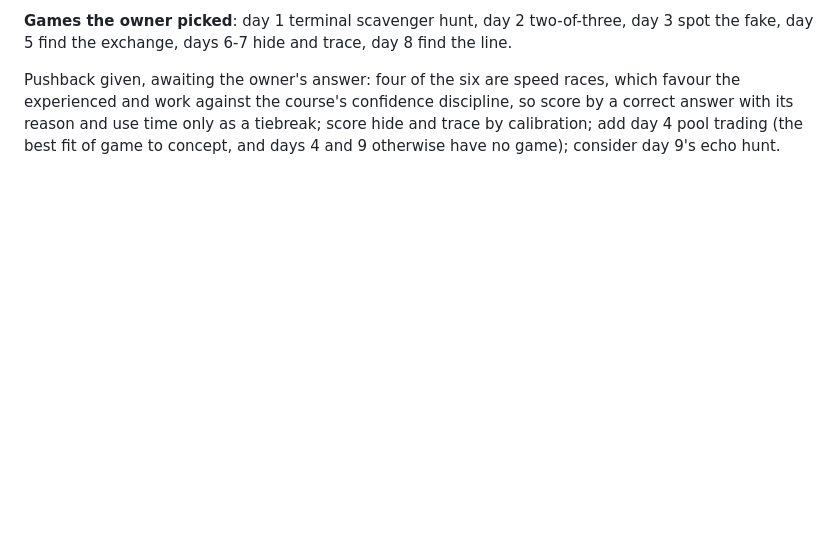
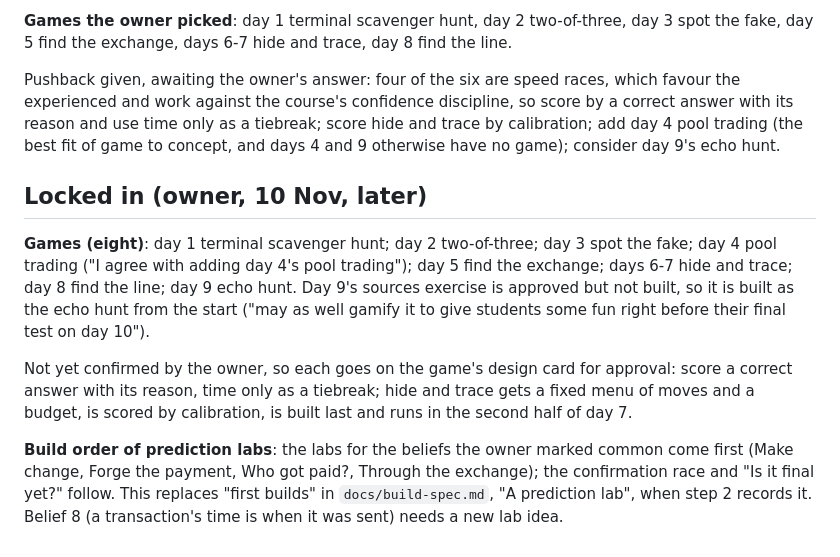
Before and after one commit to astevegreen/blockchain-technology-course, a Markdown page: docs/analysis/2026-11-lab-plan.md, the part around the change. GitHub-like rendering; blank space fills up the shorter version.

Commit message:
Record the games and build order the owner locked in
Requested: "I agree with adding day 4's pool trading. Your question #2: yes."

Co-Authored-By: Claude <noreply@anthropic.com>

```diff
--- a/docs/analysis/2026-11-lab-plan.md
+++ b/docs/analysis/2026-11-lab-plan.md
@@ -214,3 +214,19 @@ Pushback given, awaiting the owner's answer: four of the six are speed races, wh
 work against the course's confidence discipline, so score by a correct answer with its reason and use time only
 as a tiebreak; score hide and trace by calibration; add day 4 pool trading (the best fit of game to concept, and
 days 4 and 9 otherwise have no game); consider day 9's echo hunt.
+
+## Locked in (owner, 10 Nov, later)
+
+**Games (eight)**: day 1 terminal scavenger hunt; day 2 two-of-three; day 3 spot the fake; day 4 pool trading
+("I agree with adding day 4's pool trading"); day 5 find the exchange; days 6-7 hide and trace; day 8 find the
+line; day 9 echo hunt. Day 9's sources exercise is approved but not built, so it is built as the echo hunt from
+the start ("may as well gamify it to give students some fun right before their final test on day 10").
+
+Not yet confirmed by the owner, so each goes on the game's design card for approval: score a correct answer
+with its reason, time only as a tiebreak; hide and trace gets a fixed menu of moves and a budget, is scored by
+calibration, is built last and runs in the second half of day 7.
+
+**Build order of prediction labs**: the labs for the beliefs the owner marked common come first (Make change,
+Forge the payment, Who got paid?, Through the exchange); the confirmation race and "Is it final yet?" follow.
+This replaces "first builds" in `docs/build-spec.md`, "A prediction lab", when step 2 records it. Belief 8 (a
+transaction's time is when it was sent) needs a new lab idea.
```
